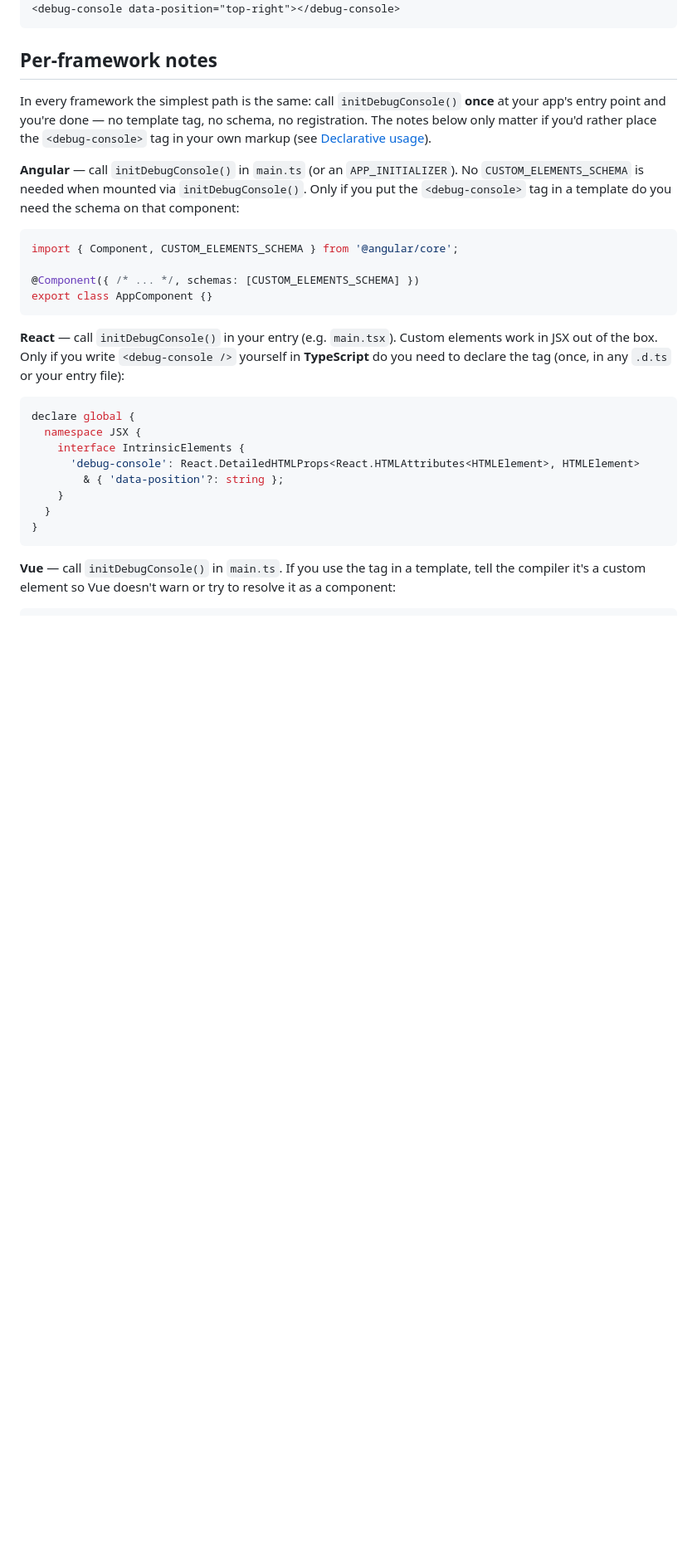
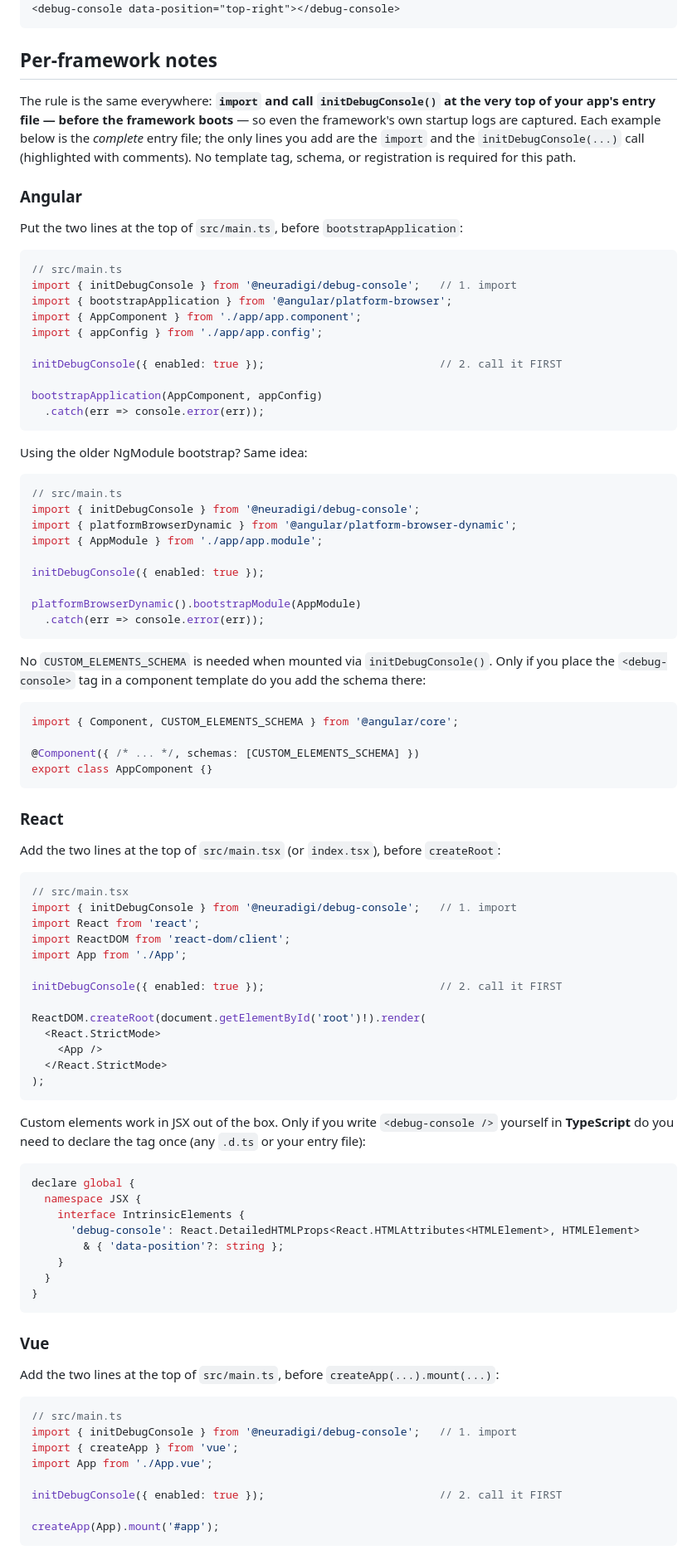
Before and after one commit to neuradigi/debug-console, a Markdown page: README.md, the part around one of its changes. Shown at 83% size. Drawn GitHub-style; blank space fills up the shorter version.

Commit message:
feat: enhance initDebugConsole options with error capturing and customization

````diff
--- a/README.md
+++ b/README.md
@@ -105,14 +110,45 @@ defineDebugConsole();  // register the <debug-console> custom element
 
 ## Per-framework notes
 
-In every framework the simplest path is the same: call `initDebugConsole()` **once**
-at your app's entry point and you're done — no template tag, no schema, no registration.
-The notes below only matter if you'd rather place the `<debug-console>` tag in your own
-markup (see [Declarative usage](#declarative-usage-render-the-element-yourself)).
+The rule is the same everywhere: **`import` and call `initDebugConsole()` at the very
+top of your app's entry file — before the framework boots** — so even the framework's
+own startup logs are captured. Each example below is the *complete* entry file; the only
+lines you add are the `import` and the `initDebugConsole(...)` call (highlighted with
+comments). No template tag, schema, or registration is required for this path.
 
-**Angular** — call `initDebugConsole()` in `main.ts` (or an `APP_INITIALIZER`). No
-`CUSTOM_ELEMENTS_SCHEMA` is needed when mounted via `initDebugConsole()`. Only if you
-put the `<debug-console>` tag in a template do you need the schema on that component:
+### Angular
+
+Put the two lines at the top of `src/main.ts`, before `bootstrapApplication`:
+
+```ts
+// src/main.ts
+import { initDebugConsole } from '@neuradigi/debug-console';   // 1. import
+import { bootstrapApplication } from '@angular/platform-browser';
+import { AppComponent } from './app/app.component';
+import { appConfig } from './app/app.config';
+
+initDebugConsole({ enabled: true });                           // 2. call it FIRST
+
+bootstrapApplication(AppComponent, appConfig)
+  .catch(err => console.error(err));
+```
+
+Using the older NgModule bootstrap? Same idea:
+
+```ts
+// src/main.ts
+import { initDebugConsole } from '@neuradigi/debug-console';
+import { platformBrowserDynamic } from '@angular/platform-browser-dynamic';
+import { AppModule } from './app/app.module';
+
+initDebugConsole({ enabled: true });
+
+platformBrowserDynamic().bootstrapModule(AppModule)
+  .catch(err => console.error(err));
+```
+
+No `CUSTOM_ELEMENTS_SCHEMA` is needed when mounted via `initDebugConsole()`. Only if you
+place the `<debug-console>` tag in a component template do you add the schema there:
 
 ```ts
 import { Component, CUSTOM_ELEMENTS_SCHEMA } from '@angular/core';
@@ -121,9 +157,28 @@ import { Component, CUSTOM_ELEMENTS_SCHEMA } from '@angular/core';
 export class AppComponent {}
 ```
 
-**React** — call `initDebugConsole()` in your entry (e.g. `main.tsx`). Custom elements
-work in JSX out of the box. Only if you write `<debug-console />` yourself in **TypeScript**
-do you need to declare the tag (once, in any `.d.ts` or your entry file):
+### React
+
+Add the two lines at the top of `src/main.tsx` (or `index.tsx`), before `createRoot`:
+
+```tsx
+// src/main.tsx
+import { initDebugConsole } from '@neuradigi/debug-console';   // 1. import
+import React from 'react';
+import ReactDOM from 'react-dom/client';
+import App from './App';
+
+initDebugConsole({ enabled: true });                           // 2. call it FIRST
+
+ReactDOM.createRoot(document.getElementById('root')!).render(
+  <React.StrictMode>
+    <App />
+  </React.StrictMode>
+);
+```
+
+Custom elements work in JSX out of the box. Only if you write `<debug-console />` yourself
+in **TypeScript** do you need to declare the tag once (any `.d.ts` or your entry file):
 
 ```tsx
 declare global {
@@ -136,5 +191,18 @@ declare global {
 }
 ```
 
-**Vue** — call `initDebugConsole()` in `main.ts`. If you use the tag in a template, tell
-the compiler it's a custom element so Vue doesn't warn or try to resolve it as a component:
+### Vue
+
+Add the two lines at the top of `src/main.ts`, before `createApp(...).mount(...)`:
+
+```ts
+// src/main.ts
+import { initDebugConsole } from '@neuradigi/debug-console';   // 1. import
+import { createApp } from 'vue';
+import App from './App.vue';
+
+initDebugConsole({ enabled: true });                           // 2. call it FIRST
+
+createApp(App).mount('#app');
+```
+
````
Also changed, not shown: other parts of README.md (+66 -9 lines).
